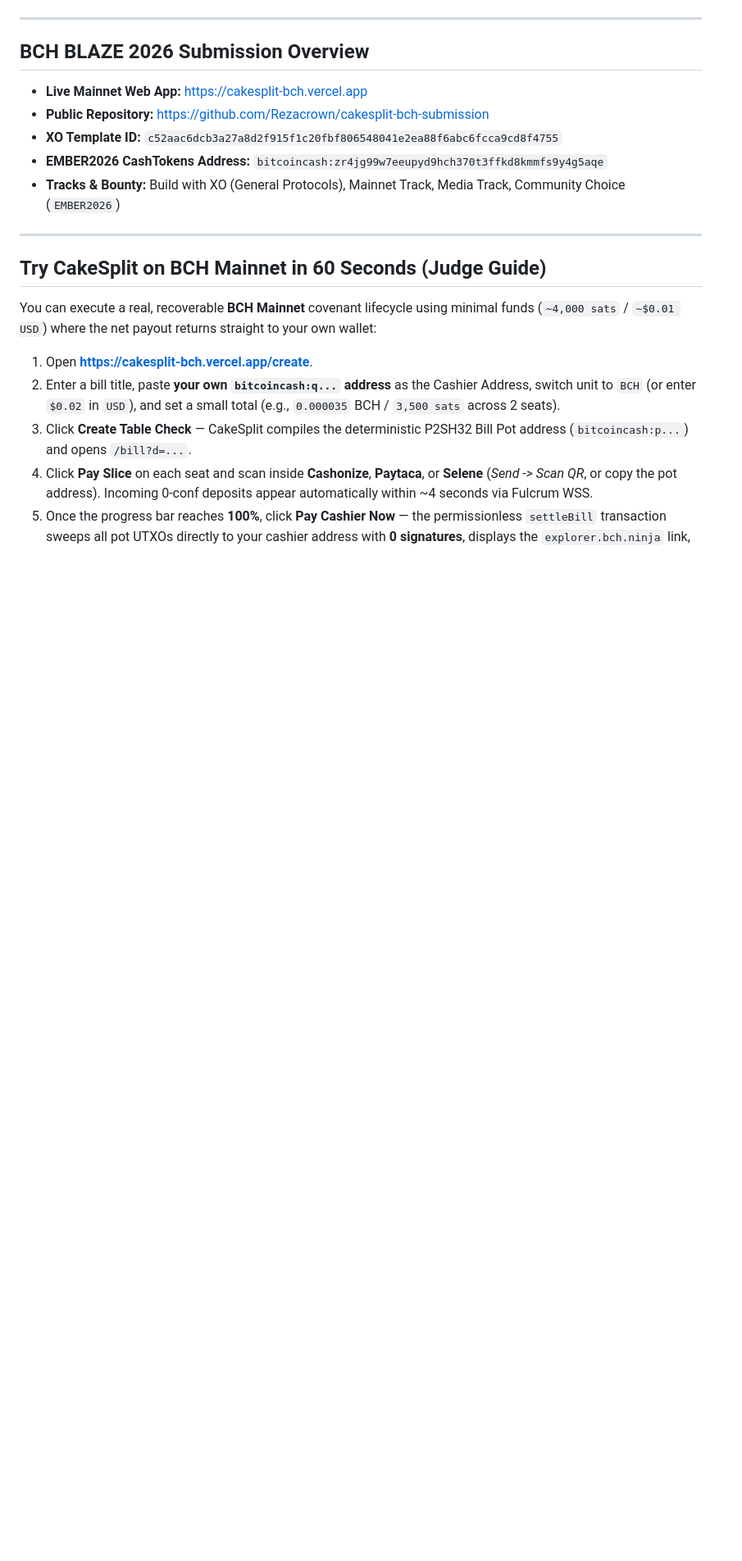
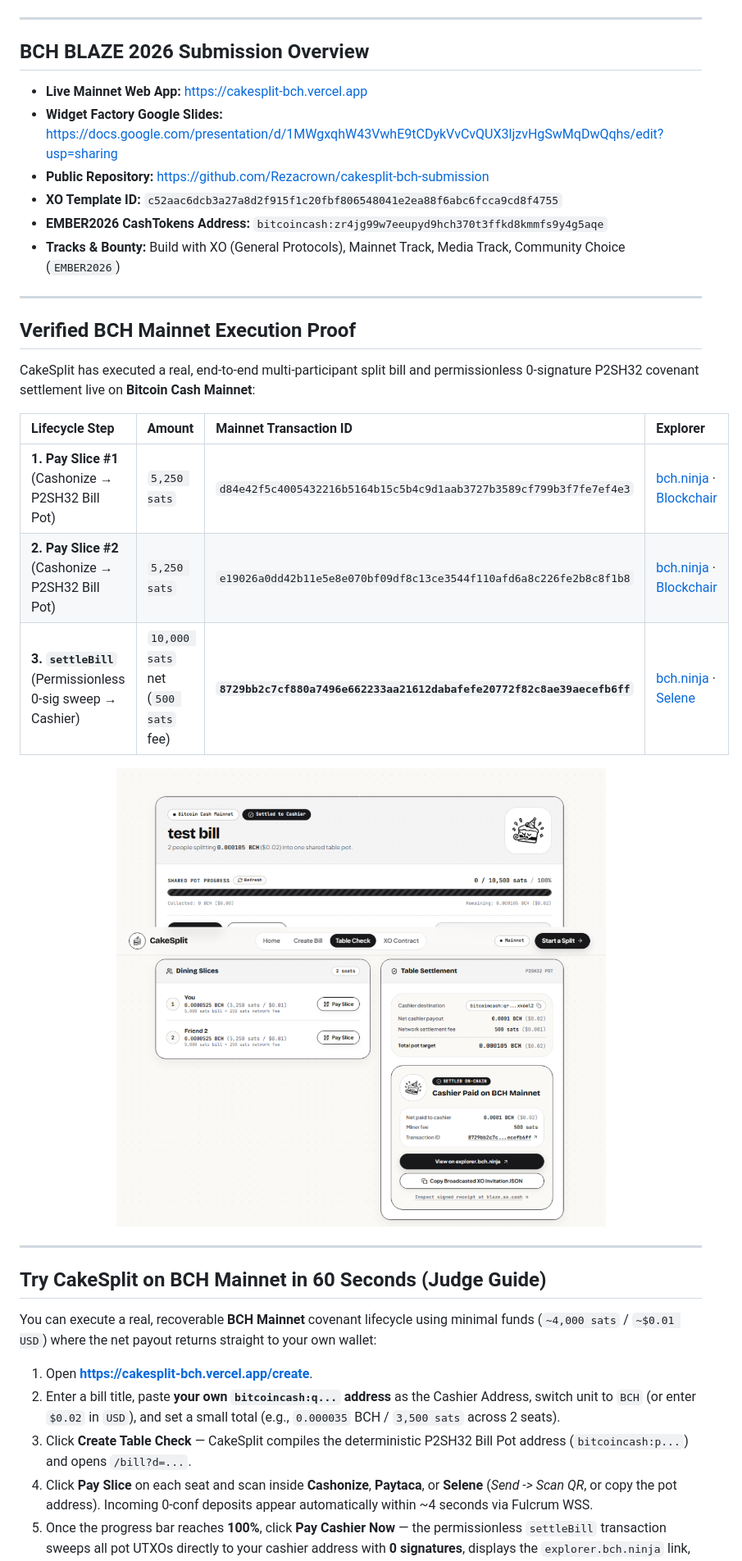
Before and after one commit to Rezacrown/cakesplit-bch-submission, a Markdown page: README.md, the part around one of its changes. Shown at 82% size. Rendered like a GitHub page; pictures changed too: docs/mainnet/mainnet-settle-receipt.png (added); blank space fills up the shorter version.

Commit message:
feat(bill-room,docs): auto-disable paid slices from live UTXOs, polish settled progress bar, and archive verified BCH Mainnet proof

```diff
--- a/README.md
+++ b/README.md
@@ -65,10 +65,27 @@ When friends eat out or share a group bill, someone always has to front the enti
 ## BCH BLAZE 2026 Submission Overview
 
 - **Live Mainnet Web App:** https://cakesplit-bch.vercel.app
+- **Widget Factory Google Slides:** https://docs.google.com/presentation/d/1MWgxqhW43VwhE9tCDykVvCvQUX3ljzvHgSwMqDwQqhs/edit?usp=sharing
 - **Public Repository:** https://github.com/Rezacrown/cakesplit-bch-submission
 - **XO Template ID:** `c52aac6dcb3a27a8d2f915f1c20fbf806548041e2ea88f6abc6fcca9cd8f4755`
 - **EMBER2026 CashTokens Address:** `bitcoincash:zr4jg99w7eeupyd9hch370t3ffkd8kmmfs9y4g5aqe`
 - **Tracks & Bounty:** Build with XO (General Protocols), Mainnet Track, Media Track, Community Choice (`EMBER2026`)
+
+---
+
+## Verified BCH Mainnet Execution Proof
+
+CakeSplit has executed a real, end-to-end multi-participant split bill and permissionless 0-signature P2SH32 covenant settlement live on **Bitcoin Cash Mainnet**:
+
+| Lifecycle Step | Amount | Mainnet Transaction ID | Explorer |
+| :--- | :--- | :--- | :--- |
+| **1. Pay Slice #1** (Cashonize → P2SH32 Bill Pot) | `5,250 sats` | `d84e42f5c4005432216b5164b15c5b4c9d1aab3727b3589cf799b3f7fe7ef4e3` | [bch.ninja](https://explorer.bch.ninja/tx/d84e42f5c4005432216b5164b15c5b4c9d1aab3727b3589cf799b3f7fe7ef4e3) · [Blockchair](https://blockchair.com/bitcoin-cash/transaction/d84e42f5c4005432216b5164b15c5b4c9d1aab3727b3589cf799b3f7fe7ef4e3) |
+| **2. Pay Slice #2** (Cashonize → P2SH32 Bill Pot) | `5,250 sats` | `e19026a0dd42b11e5e8e070bf09df8c13ce3544f110afd6a8c226fe2b8c8f1b8` | [bch.ninja](https://explorer.bch.ninja/tx/e19026a0dd42b11e5e8e070bf09df8c13ce3544f110afd6a8c226fe2b8c8f1b8) · [Blockchair](https://blockchair.com/bitcoin-cash/transaction/e19026a0dd42b11e5e8e070bf09df8c13ce3544f110afd6a8c226fe2b8c8f1b8) |
+| **3. `settleBill`** (Permissionless 0-sig sweep → Cashier) | `10,000 sats` net (`500 sats` fee) | **`8729bb2c7cf880a7496e662233aa21612dabafefe20772f82c8ae39aecefb6ff`** | [bch.ninja](https://explorer.bch.ninja/tx/8729bb2c7cf880a7496e662233aa21612dabafefe20772f82c8ae39aecefb6ff) · [Selene](https://explorer.selene.cash/tx/8729bb2c7cf880a7496e662233aa21612dabafefe20772f82c8ae39aecefb6ff?network=mainnet) |
+
+<p align="center">
+  <img src="./docs/mainnet/mainnet-settle-receipt.png" alt="CakeSplit live BCH Mainnet settled receipt" width="760" />
+</p>
 
 ---
 
```
Also changed, not shown: other parts of README.md (+2 -2 lines), 6 other files.
